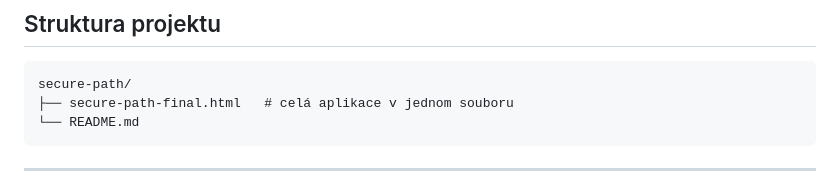
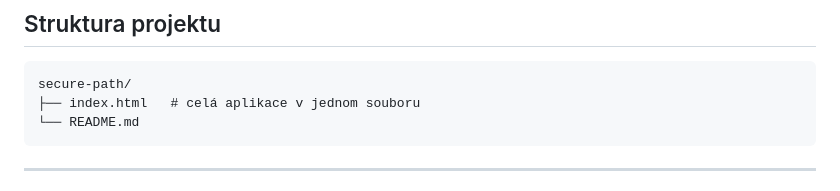
Before and after one commit to arcanoxyz/securepath, a Markdown page: README.md, the part around the change. GitHub-like rendering.

````diff
--- a/README.md
+++ b/README.md
@@ -60,7 +60,7 @@ Nebo jednoduše stáhnout `index.html` a otevřít dvojklikem.
 
 ```
 secure-path/
-├── secure-path-final.html   # celá aplikace v jednom souboru
+├── index.html   # celá aplikace v jednom souboru
 └── README.md
 ```
 
````
